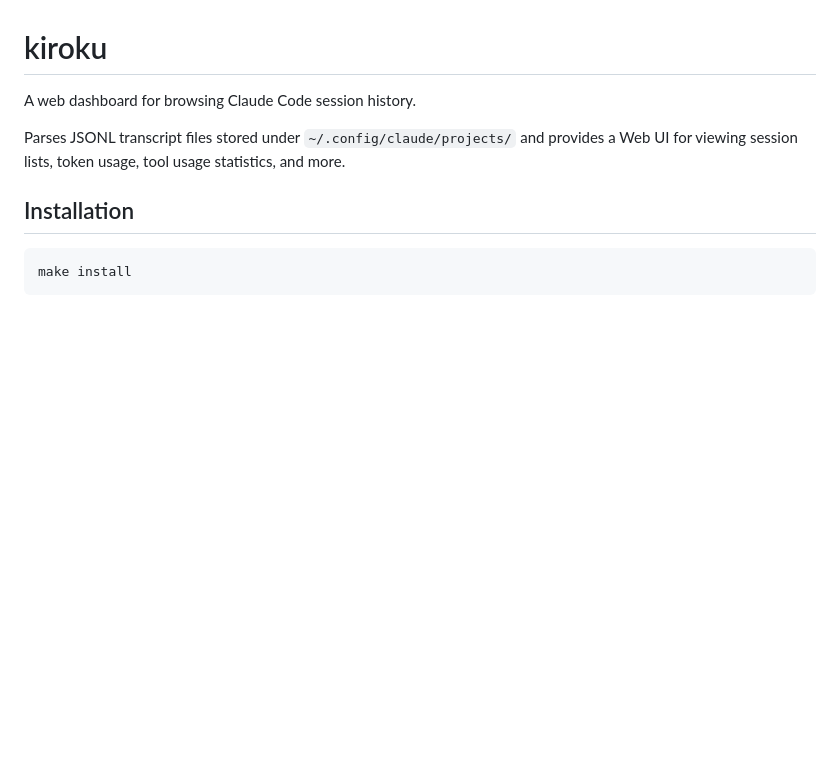
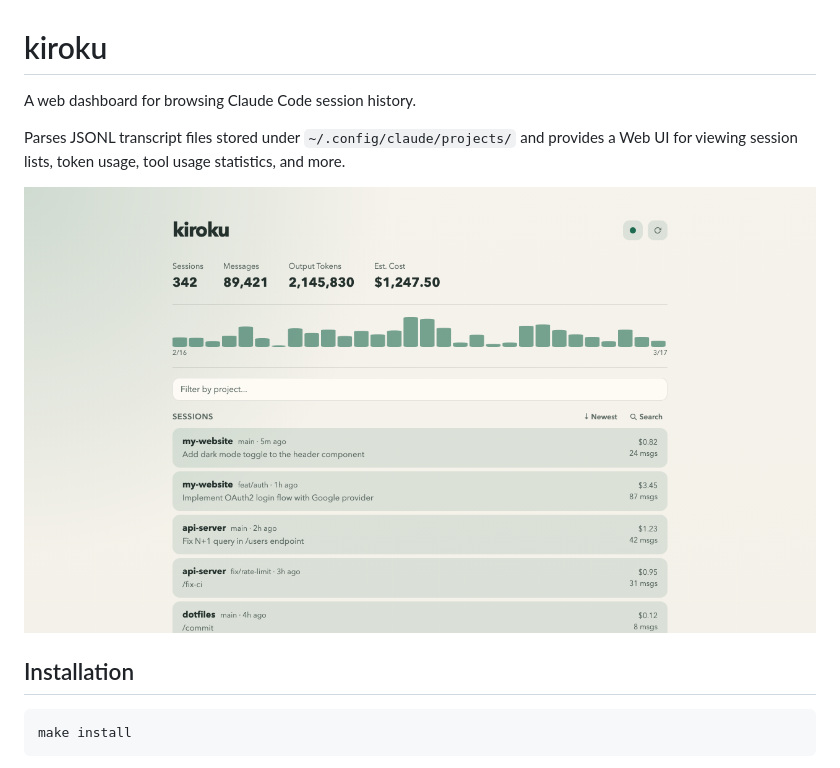
Before and after one commit to Sixeight/kiroku, a Markdown page: README.md, the part around the change. Drawn GitHub-style; pictures changed too: screenshot.png (added); blank space fills up the shorter version.

Commit message:
docs: add screenshot to README
Co-Authored-By: Claude <noreply@anthropic.com>

```diff
--- a/README.md
+++ b/README.md
@@ -3,6 +3,8 @@
 A web dashboard for browsing Claude Code session history.
 
 Parses JSONL transcript files stored under `~/.config/claude/projects/` and provides a Web UI for viewing session lists, token usage, tool usage statistics, and more.
+
+![kiroku screenshot](screenshot.png)
 
 ## Installation
 
```
